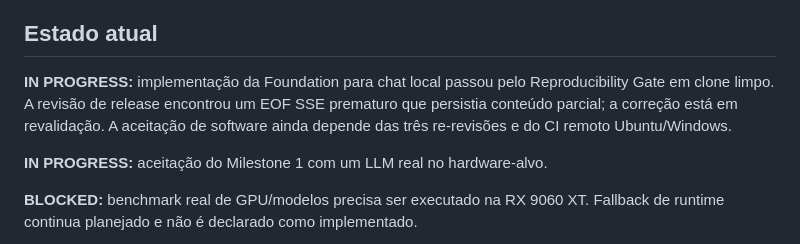
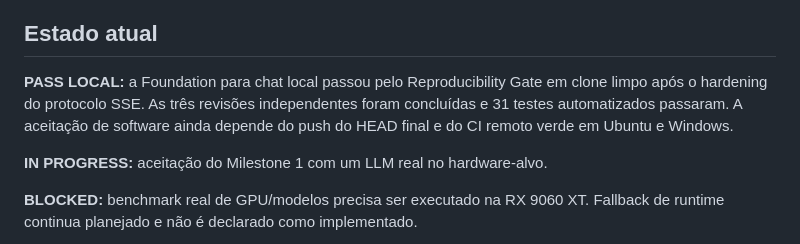
Before and after one commit to IK37/JARBAS, a Markdown page: README.md, the part around the change. Rendered like a GitHub page.

```diff
--- a/README.md
+++ b/README.md
@@ -117,7 +117,7 @@ Configurações locais podem usar variáveis de ambiente como `JARBAS_PROVIDER`,
 
 ## Estado atual
 
-**IN PROGRESS:** implementação da Foundation para chat local passou pelo Reproducibility Gate em clone limpo. A revisão de release encontrou um EOF SSE prematuro que persistia conteúdo parcial; a correção está em revalidação. A aceitação de software ainda depende das três re-revisões e do CI remoto Ubuntu/Windows.
+**PASS LOCAL:** a Foundation para chat local passou pelo Reproducibility Gate em clone limpo após o hardening do protocolo SSE. As três revisões independentes foram concluídas e 31 testes automatizados passaram. A aceitação de software ainda depende do push do HEAD final e do CI remoto verde em Ubuntu e Windows.
 
 **IN PROGRESS:** aceitação do Milestone 1 com um LLM real no hardware-alvo.
 
```
Also changed, not shown: docs/reports/development-report-2026-09-03-foundation.md (+21 -17 lines), docs/reviews/foundation-remediation-2026-09-03.md (+6 -5 lines).
